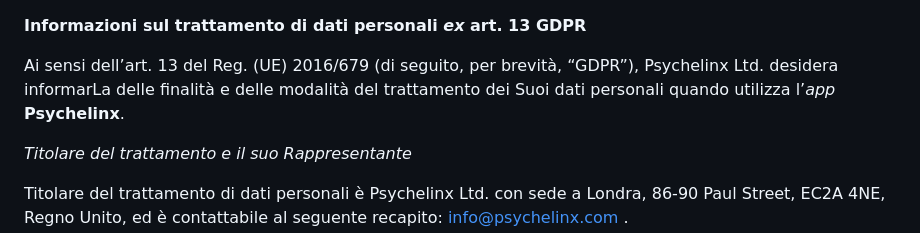
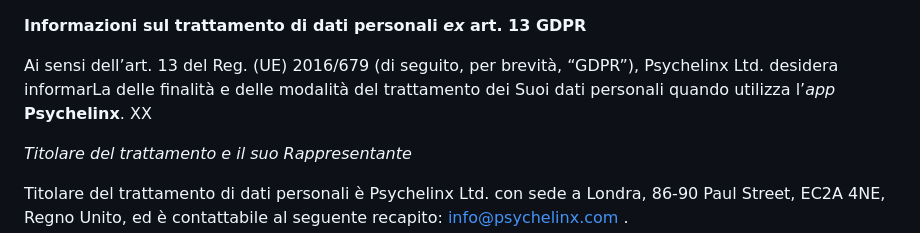
Before and after one commit to psychelinx/tnc, a Markdown page: terms-and-conditions/it/clinician.md, the part around the change. Rendered like a GitHub page.

Commit message:
test xx
added xx as test

```diff
--- a/terms-and-conditions/it/clinician.md
+++ b/terms-and-conditions/it/clinician.md
@@ -1,6 +1,6 @@
 **Informazioni sul trattamento di dati personali _ex_ art. 13 GDPR**
 
-Ai sensi dell’art. 13 del Reg. (UE) 2016/679 (di seguito, per brevità, “GDPR”), Psychelinx Ltd. desidera informarLa delle finalità e delle modalità del trattamento dei Suoi dati personali quando utilizza l’_app_ **Psychelinx**.
+Ai sensi dell’art. 13 del Reg. (UE) 2016/679 (di seguito, per brevità, “GDPR”), Psychelinx Ltd. desidera informarLa delle finalità e delle modalità del trattamento dei Suoi dati personali quando utilizza l’_app_ **Psychelinx**. XX
 
 _Titolare del trattamento e il suo Rappresentante_
 
```
